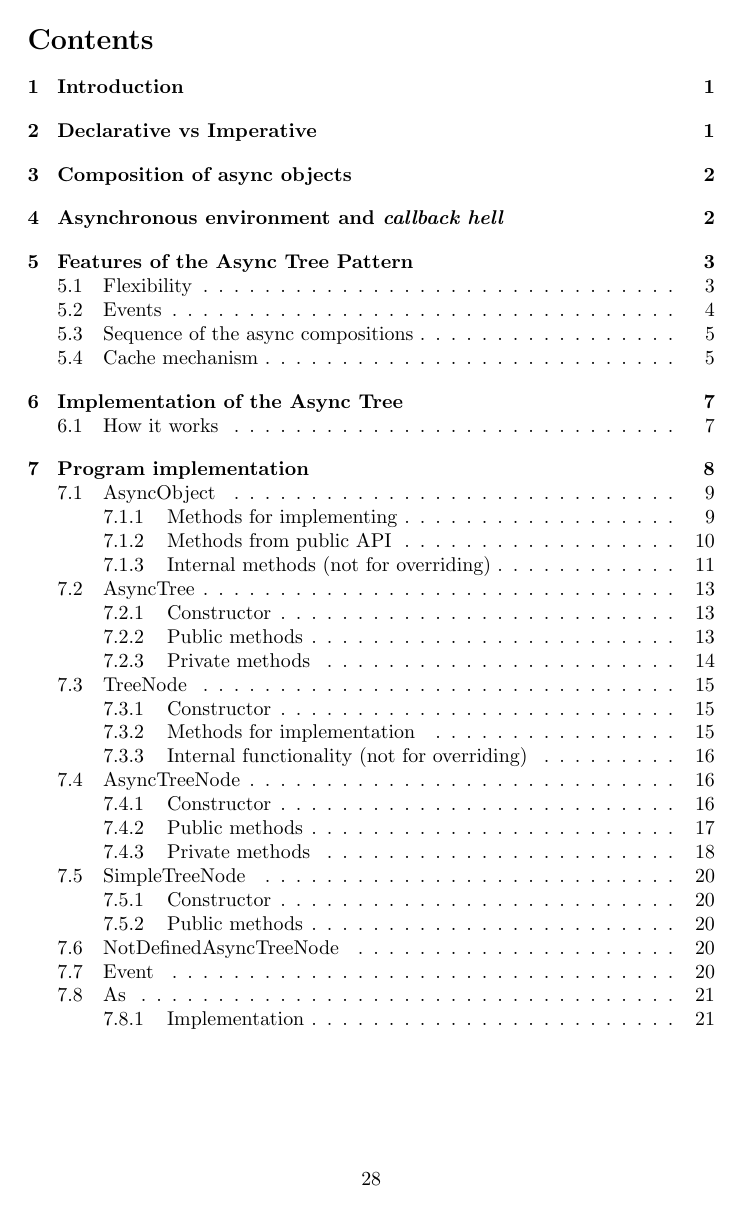
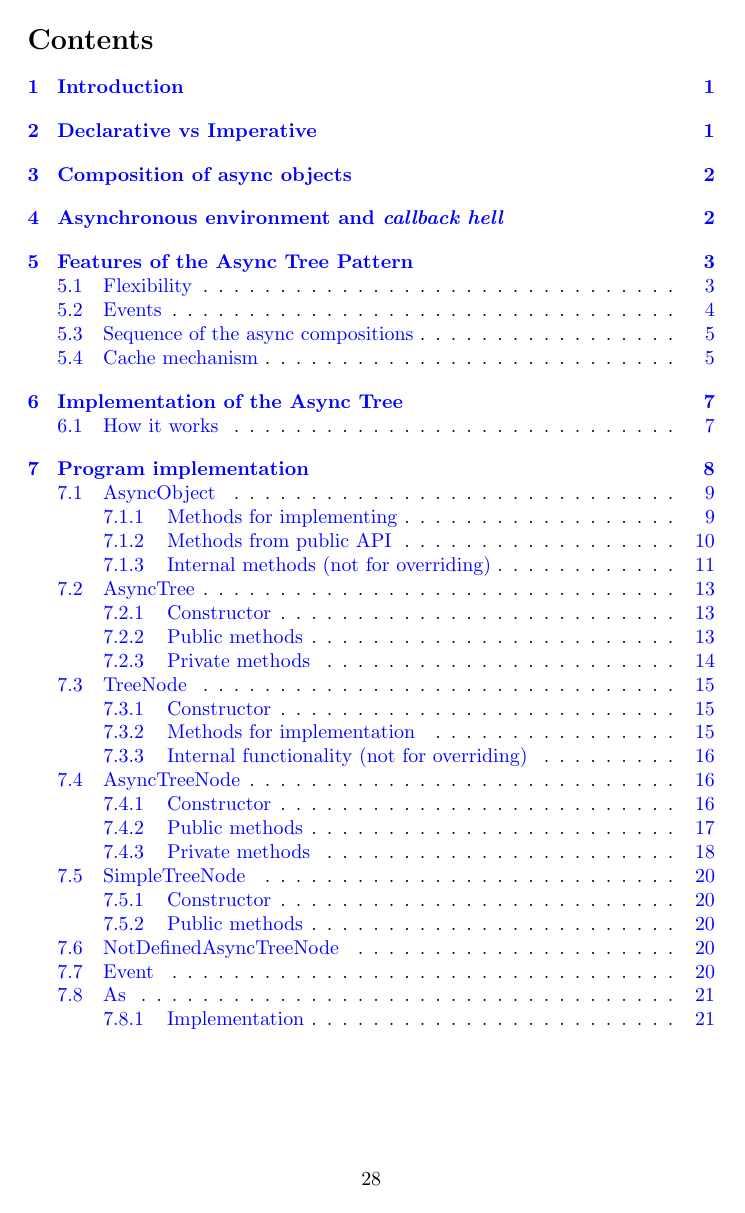
Before and after one commit to Guseyn/async-tree-patern, a LaTeX document (main.tex): page 28 of 29. Compiled offline with pdfLaTeX.

Commit message:
make contents as links

```diff
--- a/main.tex
+++ b/main.tex
@@ -8,6 +8,14 @@
 \usemintedstyle{borland}
 \usepackage{graphicx}
 \graphicspath{ {./img/} }
+\usepackage{color}
+\usepackage{hyperref}
+\hypersetup{
+    colorlinks=true, % make the links colored
+    linkcolor=blue, % color TOC links in blue
+    urlcolor=red, % color URLs in red
+    linktoc=all % 'all' will create links for everything in the TOC
+}
 
 \title{Async Tree Pattern}
 \author{Guseyn Ismayylov}
```
Also changed, not shown: Async_Tree_Patern.pdf, Async_Tree_Pattern.pdf.
